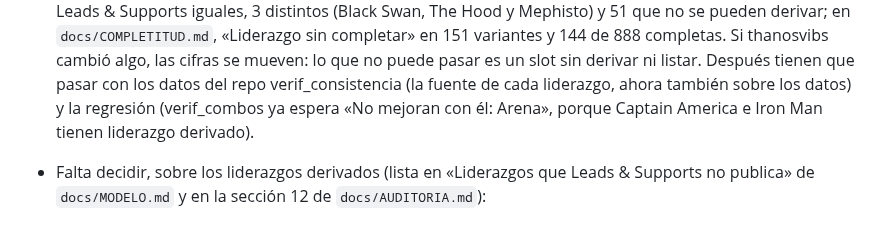
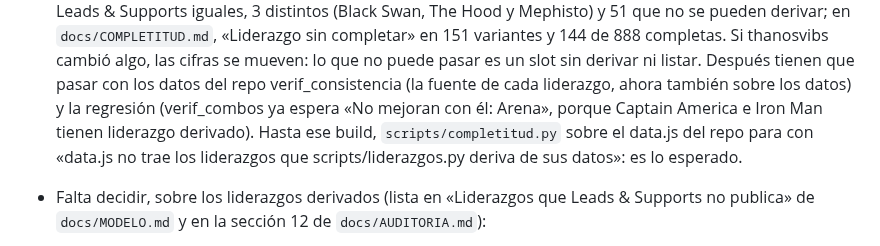
Before and after one commit to wittyar/mff.ar, a Markdown page: CLAUDE.md, the part around the change. GitHub-like rendering.

Commit message:
Docs: completitud.py para con el data.js de hoy hasta el próximo build
completitud.py corre derivar() sobre data.js y para si lo derivado no es lo
que trae. El data.js del repo es anterior a los liderazgos de la Leader
Skill, así que hasta el próximo build para con ese mensaje: es lo esperado.

Co-Authored-By: Claude Opus 5.5 <noreply@anthropic.com>
Claude-Session: https://claude.ai/code/session_01F1bFhDCanZtNG8kNhR3Df7

```diff
--- a/CLAUDE.md
+++ b/CLAUDE.md
@@ -143,7 +143,9 @@ variante, en `docs/COMPLETITUD.md`.
   completas. Si thanosvibs cambió algo, las cifras se mueven: lo que no puede pasar es un slot sin
   derivar ni listar. Después tienen que pasar con los datos del repo verif_consistencia (la fuente de
   cada liderazgo, ahora también sobre los datos) y la regresión (verif_combos ya espera «No mejoran con
-  él: Arena», porque Captain America e Iron Man tienen liderazgo derivado).
+  él: Arena», porque Captain America e Iron Man tienen liderazgo derivado). Hasta ese build,
+  `scripts/completitud.py` sobre el data.js del repo para con «data.js no trae los liderazgos que
+  scripts/liderazgos.py deriva de sus datos»: es lo esperado.
 - Falta decidir, sobre los liderazgos derivados (lista en «Liderazgos que Leads & Supports no publica» de
   `docs/MODELO.md` y en la sección 12 de `docs/AUDITORIA.md`):
   - «Notable»: lo derivado no lo lleva (es una marca de thanosvibs). Knull — Ancient History y Ghost —
```
